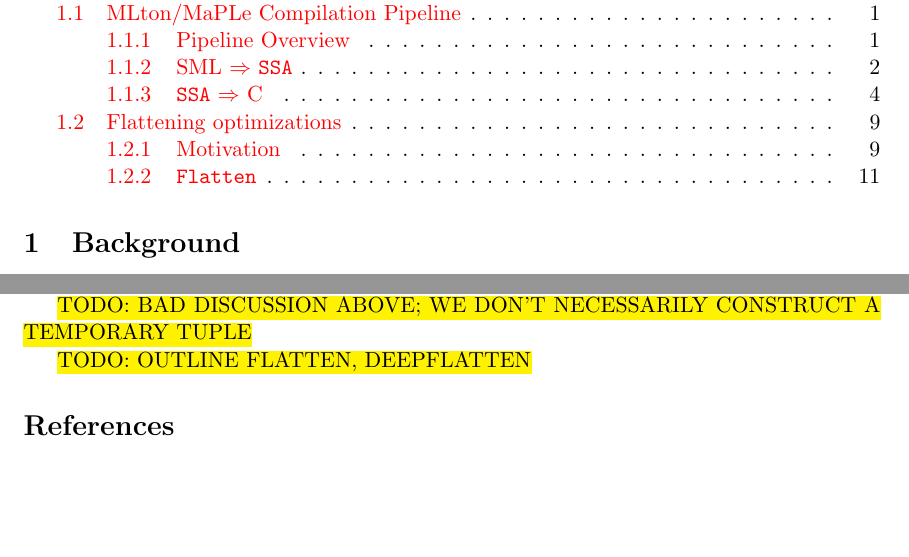
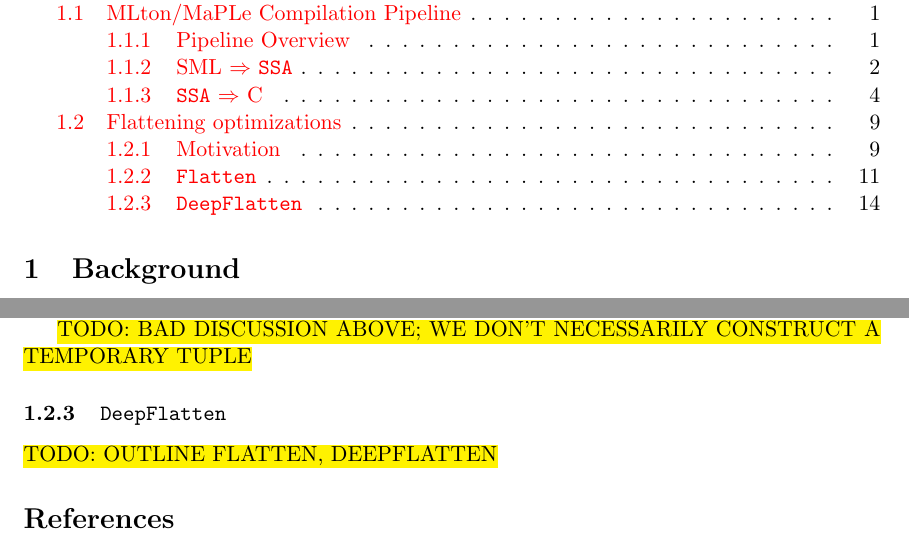
Before and after one commit to pscollins/mpl-opt-writeup, a LaTeX document (latex/solution.tex): two parts of pages 1 and 14 of 15, joined at a grey line, cut so that both start at the same text, the shorter picture padded with empty space. Compiled offline with pdfLaTeX.

Commit message:
more writing

```diff
--- a/latex/solution.tex
+++ b/latex/solution.tex
@@ -848,6 +848,25 @@ than cold heap) instead of a pure savings.
 %%     chunk boundaries are not known until late so we need to make uncertain
 %%     decisions
 
+\subsubsection{\texttt{DeepFlatten}}
+
+%% TODO:
+%%   deepFlatten: 'squashes' tuples in arrays
+
+%%   arrays are very performance sensitive for flattening because we pay the
+%%   cost of an extra indirection on every access. arrays are not touched by the
+%%   transformation above, which is motivated by function arguments
+
+%%   relies on the particular structure defined above: a PackedRepresentation
+%%   that squashes elements into the array. it runs on SSA2, a slight variant
+%%   that gives us this exact property
+
+%%   downsides: basically free when it works, but doesn't always work. also,
+%%   since it runs after flatten, we can miss out on opportunities to do
+%%   flattening that we would otherwise be able to do
+
+%%   TODO: what does it target? when is it forbidden?
+
 \hl{TODO: OUTLINE FLATTEN, DEEPFLATTEN}
 
 \nocite{*}
```
Also changed, not shown: latex/solution.tex (2 more changed lines).
